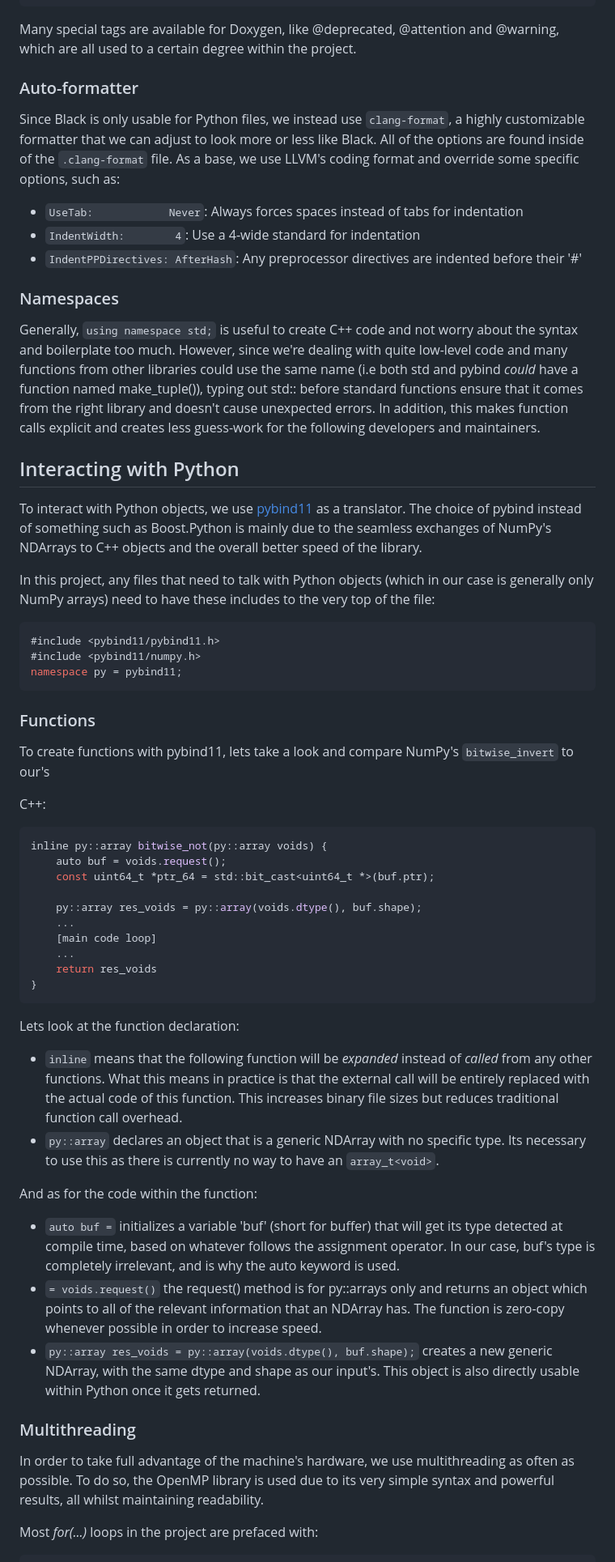
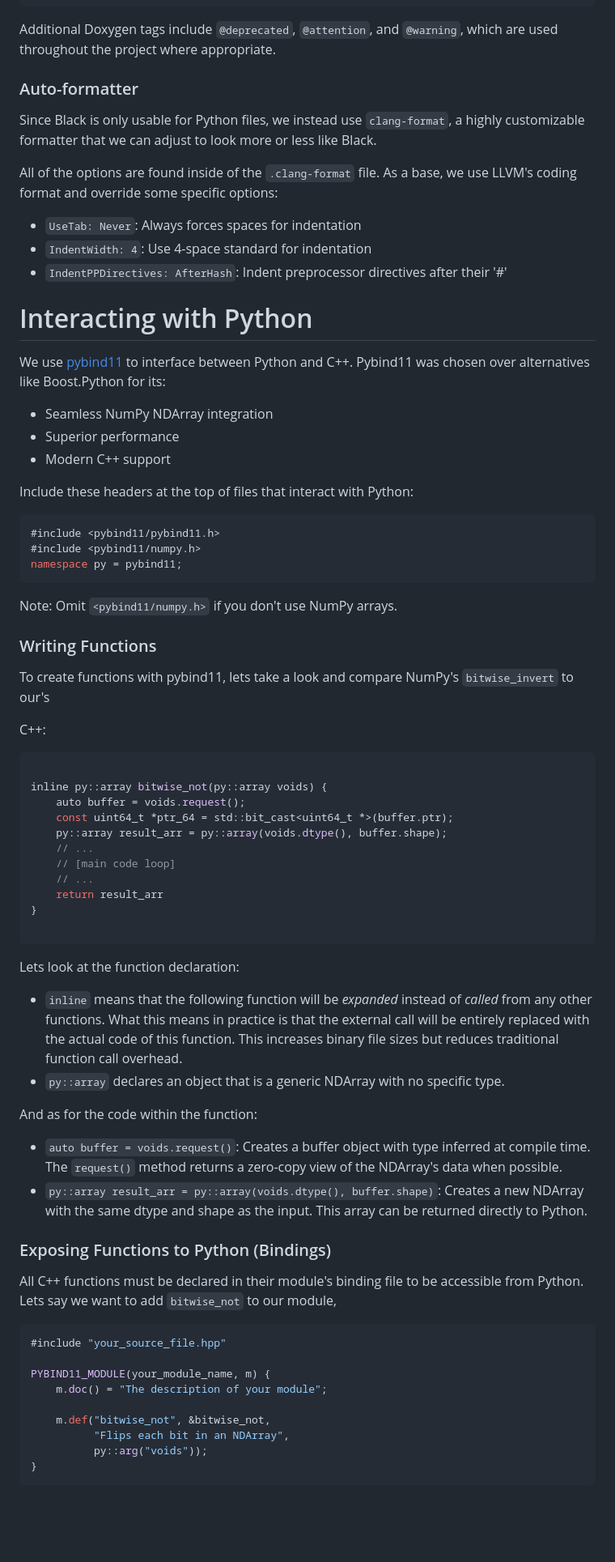
Before and after one commit to algolab-quantique/Stage-A25-Zakary, a Markdown page: MAINTENANCE.md, the part around one of its changes. Shown at 81% size. Rendered like a GitHub page; blank space fills up the shorter version.

Commit message:
MAINTENANCE  restructuring

````diff
--- a/MAINTENANCE.md
+++ b/MAINTENANCE.md
@@ -30,56 +142,70 @@ int add_integers(int a, int b) {
 	return a + b;
 }
 ```
-Many special tags are available for Doxygen, like @deprecated, @attention and @warning, which are all used to a certain degree within the project.
+Additional Doxygen tags include `@deprecated`, `@attention`, and `@warning`, which are used throughout the project where appropriate.
+
 
 ### Auto-formatter
 Since Black is only usable for Python files, we instead use `clang-format`, a highly customizable formatter that we can adjust to look more or less like Black.
-All of the options are found inside of the `.clang-format` file. As a base, we use LLVM's coding format and override some specific options, such as:
--  `UseTab:            Never`: Always forces spaces instead of tabs for indentation
-- `IndentWidth:        4`: Use a 4-wide standard for indentation
-- `IndentPPDirectives: AfterHash`: Any preprocessor directives are indented before their '#'
 
-### Namespaces
-Generally, `using namespace std;` is useful to create C++ code and not worry about the syntax and boilerplate too much. However, since we're dealing with quite low-level code and many functions from other libraries could use the same name (i.e both std and pybind *could* have a function named make_tuple()), typing out std:: before standard functions ensure that it comes from the right library and doesn't cause unexpected errors. In addition, this makes function calls explicit and creates less guess-work for the following developers and maintainers.
+All of the options are found inside of the `.clang-format` file. As a base, we use LLVM's coding format and override some specific options:
+- `UseTab: Never`: Always forces spaces for indentation
+- `IndentWidth: 4`: Use 4-space standard for indentation
+- `IndentPPDirectives: AfterHash`: Indent preprocessor directives after their '#'
 
+# Interacting with Python
+We use [pybind11](https://github.com/pybind/pybind11) to interface between Python and C++. Pybind11 was chosen over alternatives like Boost.Python for its:
+- Seamless NumPy NDArray integration
+- Superior performance
+- Modern C++ support
 
-## Interacting with Python
-To interact with Python objects, we use [pybind11](https://github.com/pybind/pybind11) as a translator. The choice of pybind instead of something such as Boost.Python is mainly due to the seamless exchanges of NumPy's NDArrays to C++ objects and the overall better speed of the library.
-
-In this project, any files that need to talk with Python objects (which in our case is generally only NumPy arrays) need to have these includes to the very top of the file:
+Include these headers at the top of files that interact with Python:
 ``` C++
 #include <pybind11/pybind11.h>
 #include <pybind11/numpy.h>
 namespace py = pybind11;
 ```
+Note: Omit `<pybind11/numpy.h>` if you don't use NumPy arrays.
 
-
-### Functions
+### Writing Functions
 To create functions with pybind11, lets take a look and compare NumPy's `bitwise_invert` to our's
 
 C++:
 ``` C++
+
 inline py::array bitwise_not(py::array voids) {
-	auto buf = voids.request();
-	const uint64_t *ptr_64 = std::bit_cast<uint64_t *>(buf.ptr);
+	auto buffer = voids.request();
+	const uint64_t *ptr_64 = std::bit_cast<uint64_t *>(buffer.ptr);
+	py::array result_arr = py::array(voids.dtype(), buffer.shape);
+	// ...
+	// [main code loop]
+	// ...
+	return result_arr
+}
 
-	py::array res_voids = py::array(voids.dtype(), buf.shape);
-	...
-	[main code loop]
-	...
-	return res_voids
-}
 ```
 Lets look at the function declaration:
 - `inline` means that the following function will be *expanded* instead of *called* from any other functions. What this means in practice is that the external call will be entirely replaced with the actual code of this function. This increases binary file sizes but reduces traditional function call overhead.
-- `py::array` declares an object that is a generic NDArray with no specific type. Its necessary to use this as there is currently no way to have an `array_t<void>`.
+- `py::array` declares an object that is a generic NDArray with no specific type.
 
 And as for the code within the function:
-- `auto buf =` initializes a variable 'buf' (short for buffer) that will get its type detected at compile time, based on whatever follows the assignment operator. In our case, buf's type is completely irrelevant, and is why the auto keyword is used.
-- `= voids.request()` the request() method is for py::arrays only and returns an object which points to all of the relevant information that an NDArray has. The function is zero-copy whenever possible in order to increase speed.
-- `py::array res_voids = py::array(voids.dtype(), buf.shape);` creates a new generic NDArray, with the same dtype and shape as our input's. This object is also directly usable within Python once it gets returned.
+- `auto buffer = voids.request()`: Creates a buffer object with type inferred at compile time. The `request()` method returns a zero-copy view of the NDArray's data when possible.
+- `py::array result_arr = py::array(voids.dtype(), buffer.shape)`: Creates a new NDArray with the same dtype and shape as the input. This array can be returned directly to Python.
 
-### Multithreading
-In order to take full advantage of the machine's hardware, we use multithreading as often as possible. To do so, the OpenMP library is used due to its very simple syntax and powerful results, all whilst maintaining readability.
 
-Most *for(...)* loops in the project are prefaced with:
+### Exposing Functions to Python (Bindings)
+All C++ functions must be declared in their module's binding file to be accessible from Python.
+Lets say we want to add `bitwise_not` to our module,
+```C++
+#include "your_source_file.hpp"
+
+PYBIND11_MODULE(your_module_name, m) {
+    m.doc() = "The description of your module";
+
+    m.def("bitwise_not", &bitwise_not,
+          "Flips each bit in an NDArray",
+          py::arg("voids"));
+}
+```
+
+
````
Also changed, not shown: other parts of MAINTENANCE.md (+153 -10 lines).
